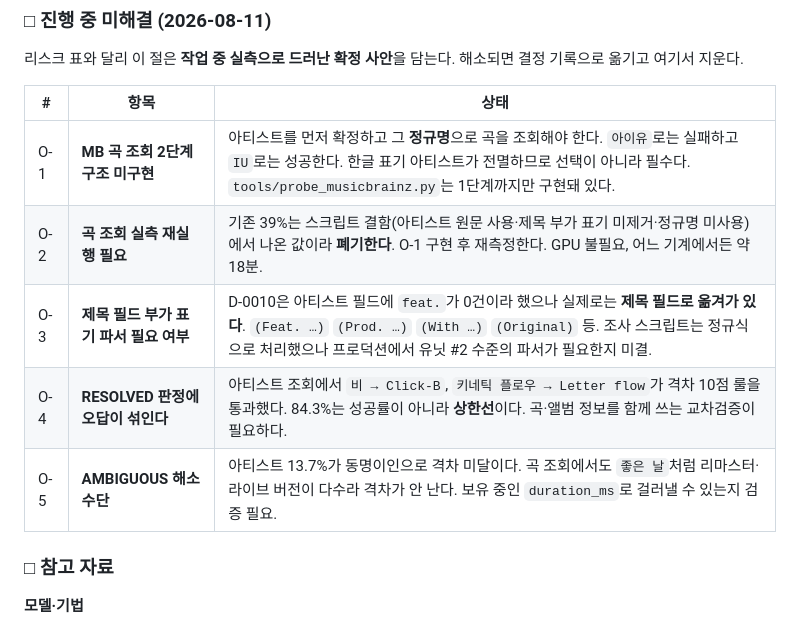
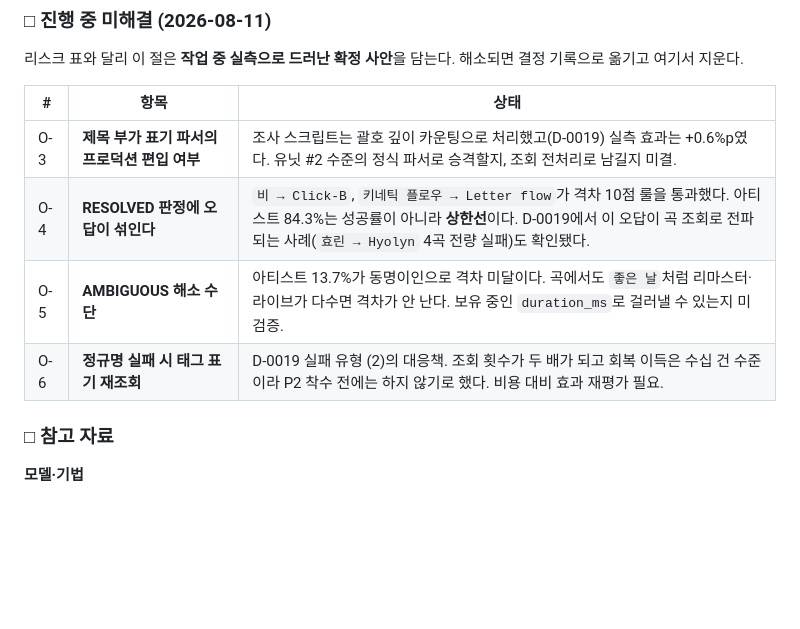
Before and after one commit to CleverAIFox/hathor, a Markdown page: docs/PLAN.md, the part around the change. Drawn GitHub-style; blank space fills up the shorter version.

Commit message:
docs: PLAN.md 미해결 항목 갱신 (O-1·O-2 해소, O-6 신설)
O-1 2단계 조회 구현, O-2 재실측 완료 — D-0019로 이관하고 삭제.
O-3은 괄호 깊이 카운팅으로 부분 해소, 프로덕션 승격 여부만 남긴다.
O-6 정규명 실패 시 태그 표기 재조회를 신설한다.

```diff
--- a/docs/PLAN.md
+++ b/docs/PLAN.md
@@ -393,12 +393,10 @@ D는 제외한다. 현행 생성 모델 품질로 전문가 요구를 충족할
 
 | # | 항목 | 상태 |
 |---|---|---|
-| O-1 | **MB 곡 조회 2단계 구조 미구현** | 아티스트를 먼저 확정하고 그 **정규명**으로 곡을 조회해야 한다. `아이유`로는 실패하고 `IU`로는 성공한다. 한글 표기 아티스트가 전멸하므로 선택이 아니라 필수다. `tools/probe_musicbrainz.py`는 1단계까지만 구현돼 있다. |
-| O-2 | **곡 조회 실측 재실행 필요** | 기존 39%는 스크립트 결함(아티스트 원문 사용·제목 부가 표기 미제거·정규명 미사용)에서 나온 값이라 **폐기한다**. O-1 구현 후 재측정한다. GPU 불필요, 어느 기계에서든 약 18분. |
-| O-3 | **제목 필드 부가 표기 파서 필요 여부** | D-0010은 아티스트 필드에 `feat.`가 0건이라 했으나 실제로는 **제목 필드로 옮겨가 있다**. `(Feat. …)` `(Prod. …)` `(With …)` `(Original)` 등. 조사 스크립트는 정규식으로 처리했으나 프로덕션에서 유닛 #2 수준의 파서가 필요한지 미결. |
-| O-4 | **RESOLVED 판정에 오답이 섞인다** | 아티스트 조회에서 `비 → Click-B`, `키네틱 플로우 → Letter flow`가 격차 10점 룰을 통과했다. 84.3%는 성공률이 아니라 **상한선**이다. 곡·앨범 정보를 함께 쓰는 교차검증이 필요하다. |
-| O-5 | **AMBIGUOUS 해소 수단** | 아티스트 13.7%가 동명이인으로 격차 미달이다. 곡 조회에서도 `좋은 날`처럼 리마스터·라이브 버전이 다수라 격차가 안 난다. 보유 중인 `duration_ms`로 걸러낼 수 있는지 검증 필요. |
-
+| O-3 | **제목 부가 표기 파서의 프로덕션 편입 여부** | 조사 스크립트는 괄호 깊이 카운팅으로 처리했고(D-0019) 실측 효과는 +0.6%p였다. 유닛 #2 수준의 정식 파서로 승격할지, 조회 전처리로 남길지 미결. |
+| O-4 | **RESOLVED 판정에 오답이 섞인다** | `비 → Click-B`, `키네틱 플로우 → Letter flow`가 격차 10점 룰을 통과했다. 아티스트 84.3%는 성공률이 아니라 **상한선**이다. D-0019에서 이 오답이 곡 조회로 전파되는 사례(`효린 → Hyolyn` 4곡 전량 실패)도 확인됐다. |
+| O-5 | **AMBIGUOUS 해소 수단** | 아티스트 13.7%가 동명이인으로 격차 미달이다. 곡에서도 `좋은 날`처럼 리마스터·라이브가 다수면 격차가 안 난다. 보유 중인 `duration_ms`로 걸러낼 수 있는지 미검증. |
+| O-6 | **정규명 실패 시 태그 표기 재조회** | D-0019 실패 유형 (2)의 대응책. 조회 횟수가 두 배가 되고 회복 이득은 수십 건 수준이라 P2 착수 전에는 하지 않기로 했다. 비용 대비 효과 재평가 필요. |
 ### □ 참고 자료
 
 **모델·기법**
```
